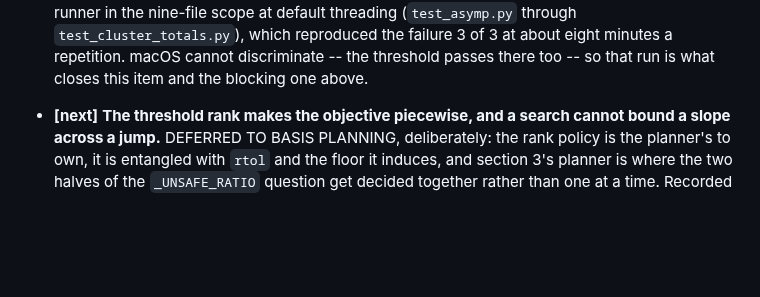
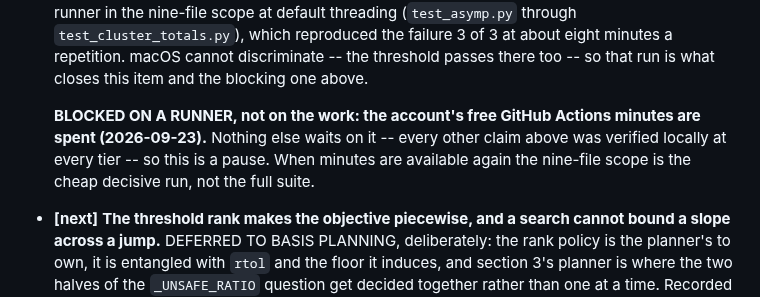
Before and after one commit to hjrrockies/chladni, a Markdown page: TODO.md, the part around the change. Drawn GitHub-style; blank space fills up the shorter version.

Commit message:
TODO: the Linux acceptance run is blocked on Actions minutes, not on the work
Nothing else waits on it: every other claim in the penalty and search items was verified locally
at every tier. Records which run to spend the minutes on when there are some -- the nine-file
scope, about eight minutes, not the full suite.

Co-Authored-By: Claude Opus 5 <noreply@anthropic.com>

```diff
--- a/TODO.md
+++ b/TODO.md
@@ -125,6 +125,11 @@ and deciding whether Phase D's angle earns its keep.
   (`test_asymp.py` through `test_cluster_totals.py`), which reproduced the failure 3 of 3 at
   about eight minutes a repetition. macOS cannot discriminate -- the threshold passes there
   too -- so that run is what closes this item and the blocking one above.
+
+  **BLOCKED ON A RUNNER, not on the work: the account's free GitHub Actions minutes are spent
+  (2026-09-23).** Nothing else waits on it -- every other claim above was verified locally at
+  every tier -- so this is a pause. When minutes are available again the nine-file scope is the
+  cheap decisive run, not the full suite.
 * **[next]** **The threshold rank makes the objective piecewise, and a search cannot bound a
   slope across a jump.** DEFERRED TO BASIS PLANNING, deliberately: the rank policy is the
   planner's to own, it is entangled with `rtol` and the floor it induces, and section 3's planner
```
